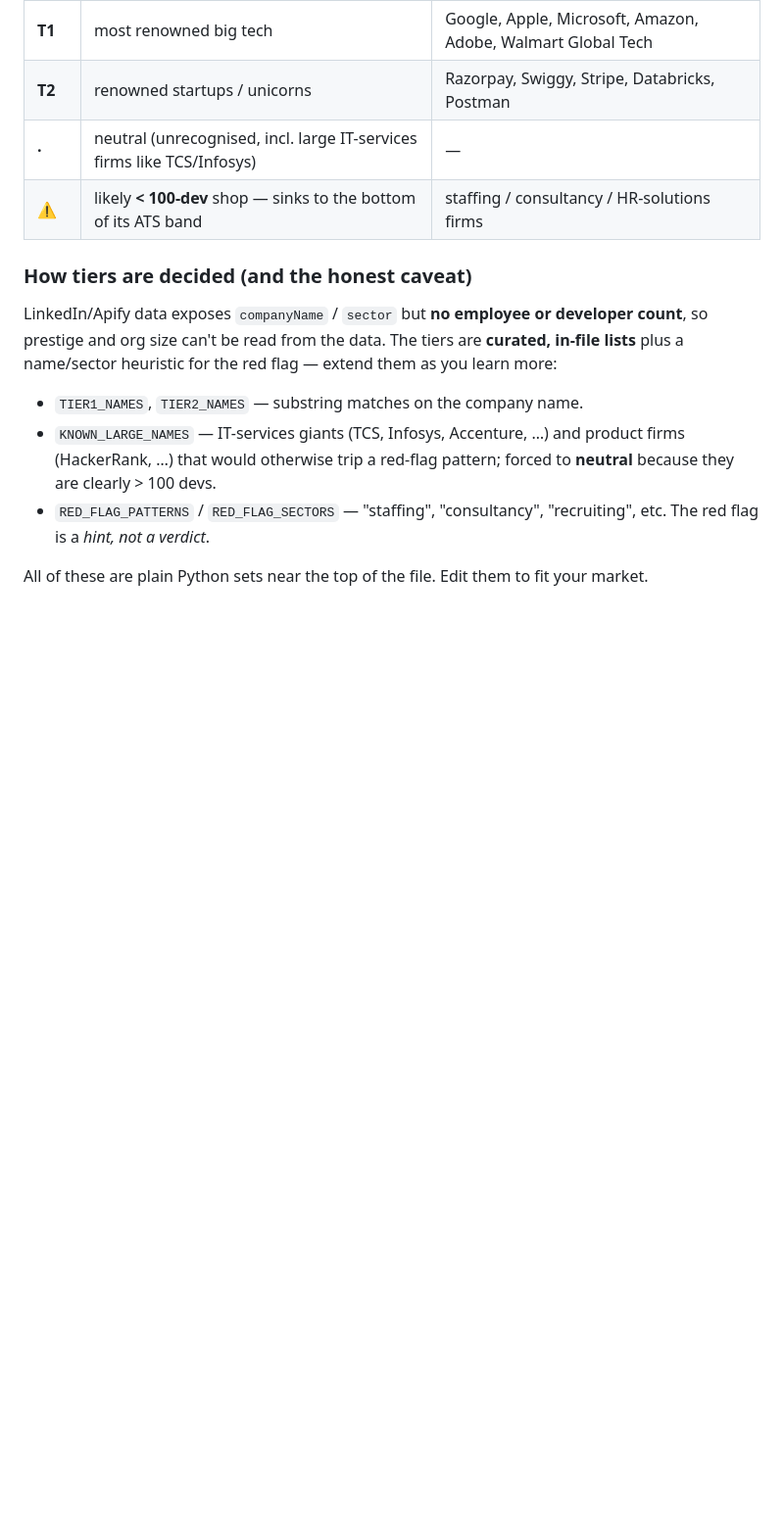
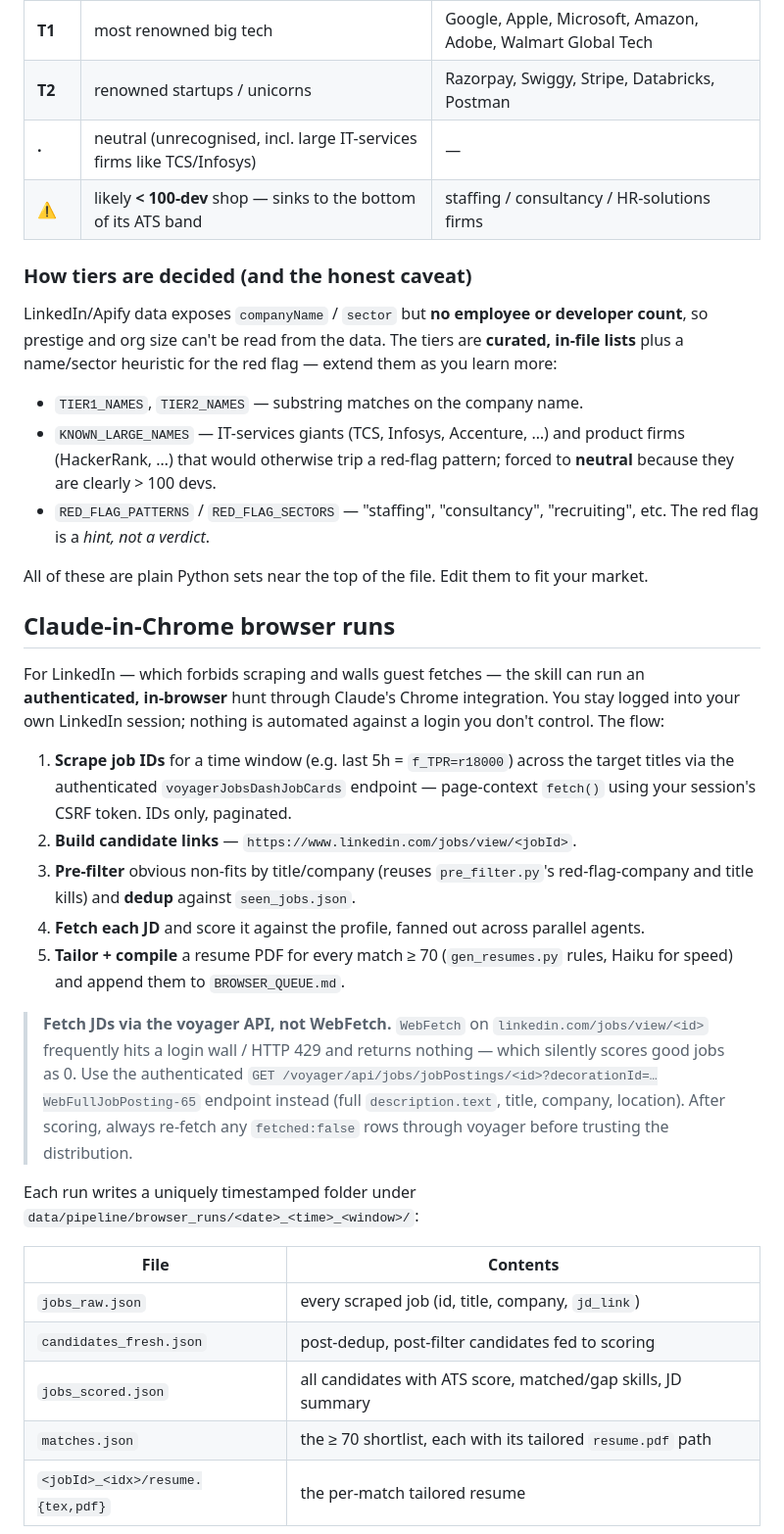
Before and after one commit to ROHIT-43/Job-Hunter, a Markdown page: README.md, the part around one of its changes. Shown at 98% size. Rendered like a GitHub page; blank space fills up the shorter version.

```diff
--- a/README.md
+++ b/README.md
@@ -189,3 +211,40 @@ red flag — extend them as you learn more:
 All of these are plain Python sets near the top of the file. Edit them to fit
 your market.
 
+## Claude-in-Chrome browser runs
+
+For LinkedIn — which forbids scraping and walls guest fetches — the skill can run
+an **authenticated, in-browser** hunt through Claude's Chrome integration. You stay
+logged into your own LinkedIn session; nothing is automated against a login you
+don't control. The flow:
+
+1. **Scrape job IDs** for a time window (e.g. last 5h = `f_TPR=r18000`) across the
+   target titles via the authenticated `voyagerJobsDashJobCards` endpoint —
+   page-context `fetch()` using your session's CSRF token. IDs only, paginated.
+2. **Build candidate links** — `https://www.linkedin.com/jobs/view/<jobId>`.
+3. **Pre-filter** obvious non-fits by title/company (reuses `pre_filter.py`'s
+   red-flag-company and title kills) and **dedup** against `seen_jobs.json`.
+4. **Fetch each JD** and score it against the profile, fanned out across parallel
+   agents.
+5. **Tailor + compile** a resume PDF for every match ≥ 70 (`gen_resumes.py` rules,
+   Haiku for speed) and append them to `BROWSER_QUEUE.md`.
+
+> **Fetch JDs via the voyager API, not WebFetch.** `WebFetch` on
+> `linkedin.com/jobs/view/<id>` frequently hits a login wall / HTTP 429 and returns
+> nothing — which silently scores good jobs as 0. Use the authenticated
+> `GET /voyager/api/jobs/jobPostings/<id>?decorationId=…WebFullJobPosting-65`
+> endpoint instead (full `description.text`, title, company, location). After
+> scoring, always re-fetch any `fetched:false` rows through voyager before trusting
+> the distribution.
+
+Each run writes a uniquely timestamped folder under
+`data/pipeline/browser_runs/<date>_<time>_<window>/`:
+
+| File | Contents |
+|------|----------|
+| `jobs_raw.json` | every scraped job (id, title, company, `jd_link`) |
+| `candidates_fresh.json` | post-dedup, post-filter candidates fed to scoring |
+| `jobs_scored.json` | all candidates with ATS score, matched/gap skills, JD summary |
+| `matches.json` | the ≥ 70 shortlist, each with its tailored `resume.pdf` path |
+| `<jobId>_<idx>/resume.{tex,pdf}` | the per-match tailored resume |
+
```
Also changed, not shown: other parts of README.md (+90 -36 lines).
